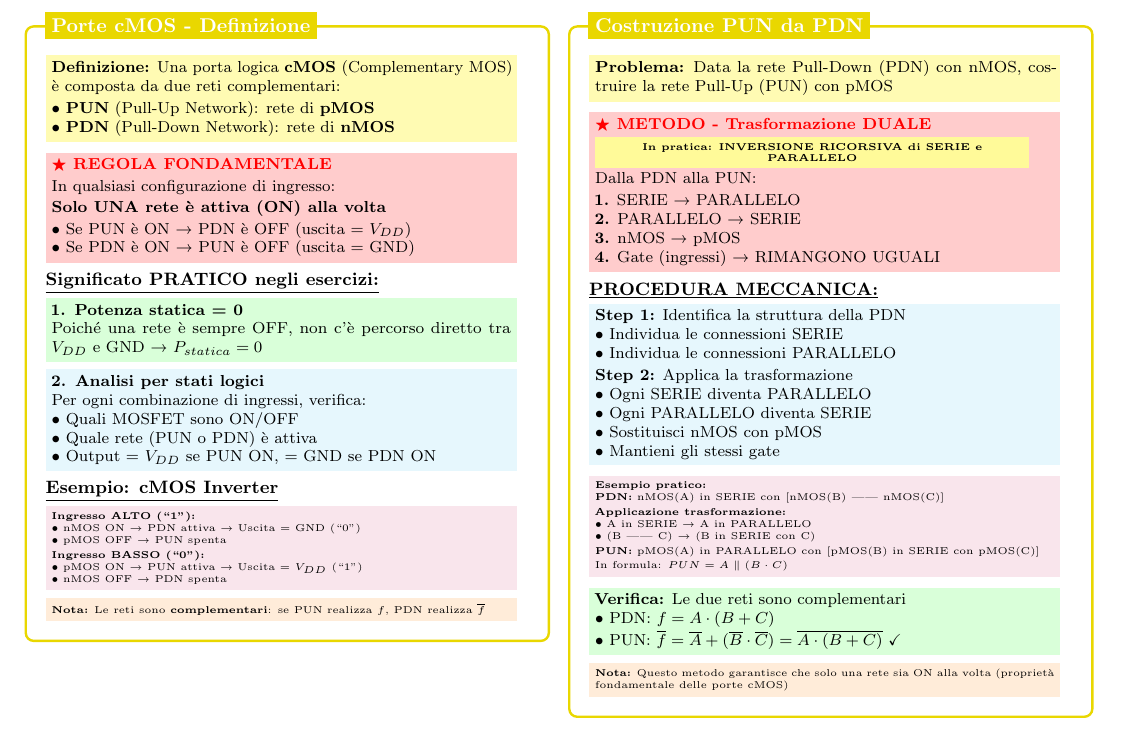
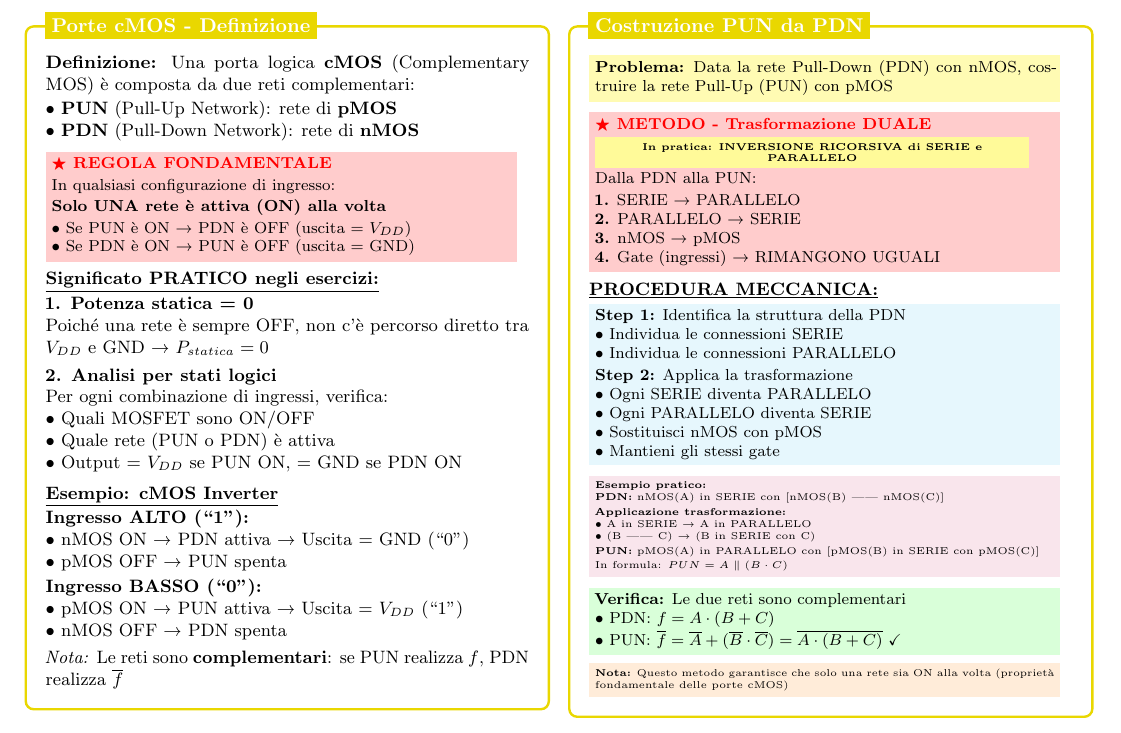
Before and after one commit to mattiacolombomc/CSFdE, a LaTeX document (CSFdE.tex): part of page 11 of 13, cut so that both start at the same text. Compiled offline with pdfLaTeX.

Commit message:
Reduce colors in Porte cMOS - Definizione box (6→1 colorbox)
- KEEP: red!20 (REGOLA FONDAMENTALE - only one network ON at a time)
- REMOVE: yellow!30 (definition)
- REMOVE: green!15 (static power = 0)
- REMOVE: cyan!10 (logic state analysis)
- REMOVE: purple!10 (inverter example)
- REMOVE: orange!15 (complementary networks note)
- Replace with: \textbf{} for emphasis, \textit{} for note

Result: 1 colorbox (fundamental rule), 1 color (red)
No information lost - only graphical simplification

```diff
--- a/CSFdE.tex
+++ b/CSFdE.tex
@@ -2167,14 +2167,12 @@
                 \small
 
                 \vspace{0.15cm}
-                \colorbox{yellow!30}{\parbox{0.95\linewidth}{\footnotesize
                 \textbf{Definizione:} Una porta logica \textbf{cMOS} (Complementary MOS) è composta da due reti complementari:
 
                 \vspace{0.05cm}
                 • \textbf{PUN} (Pull-Up Network): rete di \textbf{pMOS}
 
                 • \textbf{PDN} (Pull-Down Network): rete di \textbf{nMOS}
-                }}
 
                 \vspace{0.15cm}
                 \colorbox{red!20}{\parbox{0.95\linewidth}{\footnotesize
@@ -2196,14 +2194,11 @@
                 \textbf{\underline{Significato PRATICO negli esercizi:}}
 
                 \vspace{0.05cm}
-                \colorbox{green!15}{\parbox{0.95\linewidth}{\footnotesize
                 \textbf{1. Potenza statica = 0}
 
                 Poiché una rete è sempre OFF, non c'è percorso diretto tra $V_{DD}$ e GND → $P_{statica} = 0$
-                }}
-
-                \vspace{0.1cm}
-                \colorbox{cyan!10}{\parbox{0.95\linewidth}{\footnotesize
+
+                \vspace{0.1cm}
                 \textbf{2. Analisi per stati logici}
 
                 Per ogni combinazione di ingressi, verifica:
@@ -2232,12 +2225,9 @@
                 • pMOS ON → PUN attiva → Uscita = $V_{DD}$ (``1'')
 
                 • nMOS OFF → PDN spenta
-                }}
-
-                \vspace{0.1cm}
-                \colorbox{orange!15}{\parbox{0.95\linewidth}{\tiny
-                    \textbf{Nota:} Le reti sono \textbf{complementari}: se PUN realizza $f$, PDN realizza $\overline{f}$
-                }}
+
+                \vspace{0.1cm}
+                \textit{Nota:} Le reti sono \textbf{complementari}: se PUN realizza $f$, PDN realizza $\overline{f}$
 
             \end{minipage}
         };
```
Also changed, not shown: CSFdE.tex (2 more changed lines). Lines whose indentation alone changed are shown as unchanged.
